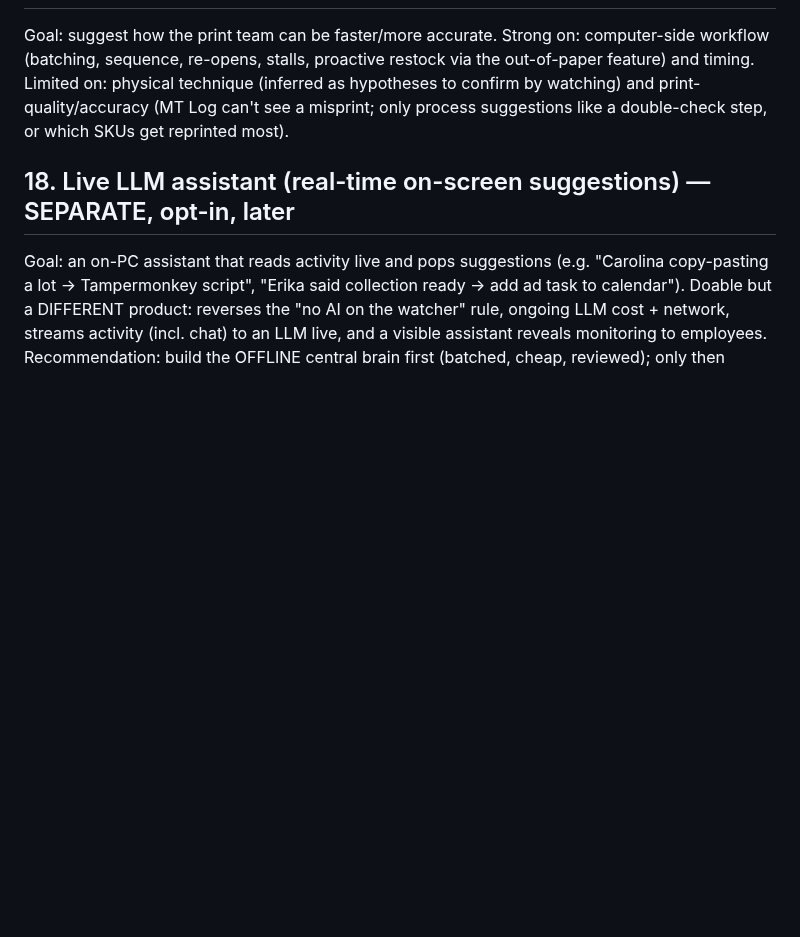
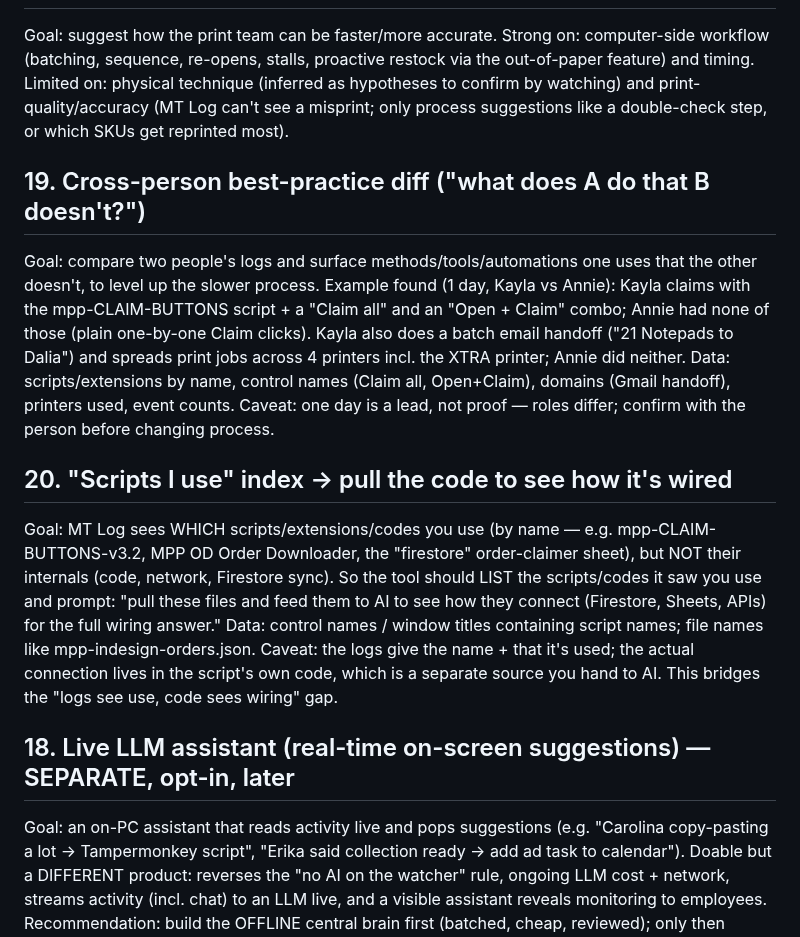
Before and after one commit to modernpinkpaper/Test, a Markdown page: docs/ANALYSIS_IDEAS.md, the part around the change. Drawn GitHub-style; blank space fills up the shorter version.

Commit message:
Document cross-person diff and 'scripts I use -> read the code' ideas
Adds two analysis ideas: comparing two people's logs to surface methods one
uses that the other doesn't (Kayla vs Annie claim automation, batch handoff,
printer spread), and flagging the scripts/codes MT Log sees you use so you
can pull their code into AI to see how they're wired (the Firestore/Sheets
connection that the logs name but can't see inside).

Co-Authored-By: Claude Opus 4.8 <noreply@anthropic.com>
Claude-Session: https://claude.ai/code/session_01WiMvjntpvmQPjDSDc9ZY9Z

```diff
--- a/docs/ANALYSIS_IDEAS.md
+++ b/docs/ANALYSIS_IDEAS.md
@@ -102,6 +102,24 @@ out-of-paper feature) and timing. Limited on: physical technique (inferred as hy
 watching) and print-quality/accuracy (MT Log can't see a misprint; only process suggestions like a
 double-check step, or which SKUs get reprinted most).
 
+## 19. Cross-person best-practice diff ("what does A do that B doesn't?")
+Goal: compare two people's logs and surface methods/tools/automations one uses that the other doesn't,
+to level up the slower process. Example found (1 day, Kayla vs Annie): Kayla claims with the
+mpp-CLAIM-BUTTONS script + a "Claim all" and an "Open + Claim" combo; Annie had none of those (plain
+one-by-one Claim clicks). Kayla also does a batch email handoff ("21 Notepads to Dalia") and spreads
+print jobs across 4 printers incl. the XTRA printer; Annie did neither. Data: scripts/extensions by
+name, control names (Claim all, Open+Claim), domains (Gmail handoff), printers used, event counts.
+Caveat: one day is a lead, not proof — roles differ; confirm with the person before changing process.
+
+## 20. "Scripts I use" index → pull the code to see how it's wired
+Goal: MT Log sees WHICH scripts/extensions/codes you use (by name — e.g. mpp-CLAIM-BUTTONS-v3.2,
+MPP OD Order Downloader, the "firestore" order-claimer sheet), but NOT their internals (code, network,
+Firestore sync). So the tool should LIST the scripts/codes it saw you use and prompt: "pull these files
+and feed them to AI to see how they connect (Firestore, Sheets, APIs) for the full wiring answer."
+Data: control names / window titles containing script names; file names like mpp-indesign-orders.json.
+Caveat: the logs give the name + that it's used; the actual connection lives in the script's own code,
+which is a separate source you hand to AI. This bridges the "logs see use, code sees wiring" gap.
+
 ## 18. Live LLM assistant (real-time on-screen suggestions) — SEPARATE, opt-in, later
 Goal: an on-PC assistant that reads activity live and pops suggestions (e.g. "Carolina copy-pasting a
 lot -> Tampermonkey script", "Erika said collection ready -> add ad task to calendar").
```
